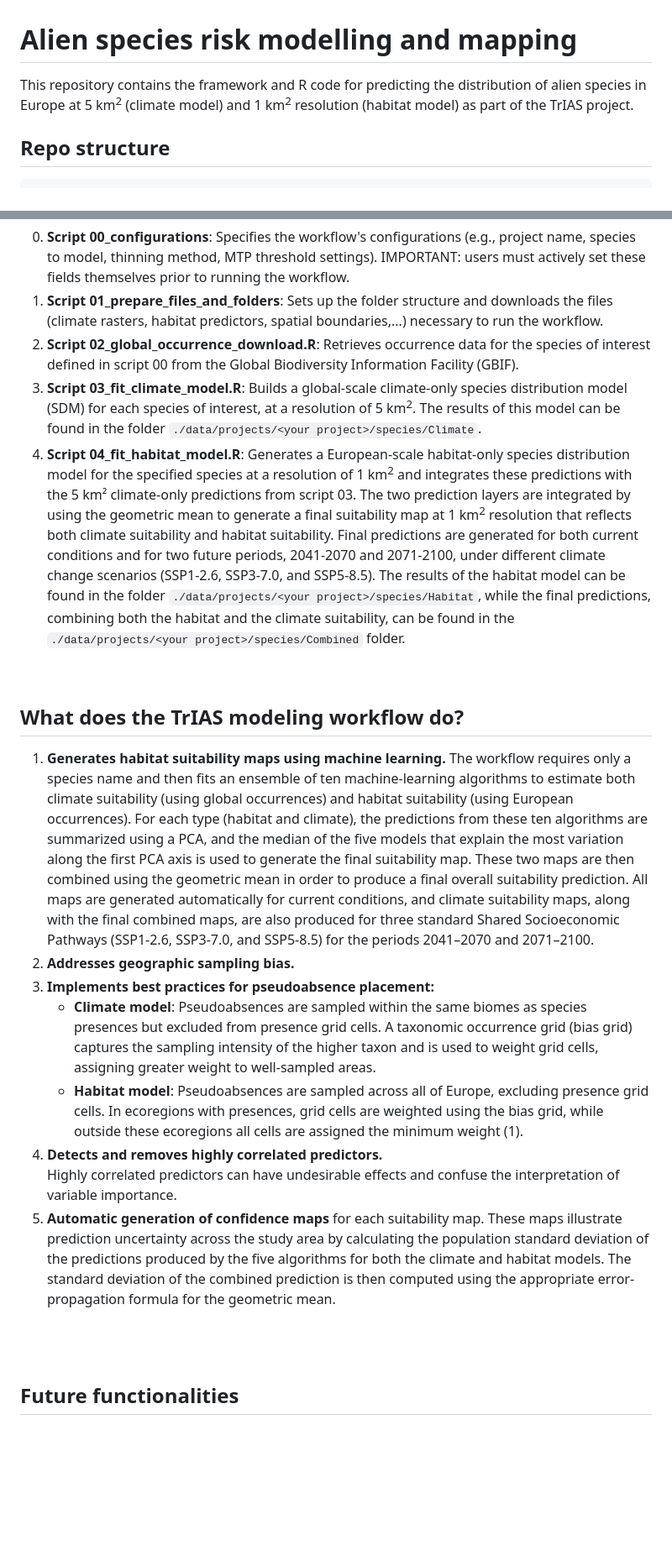
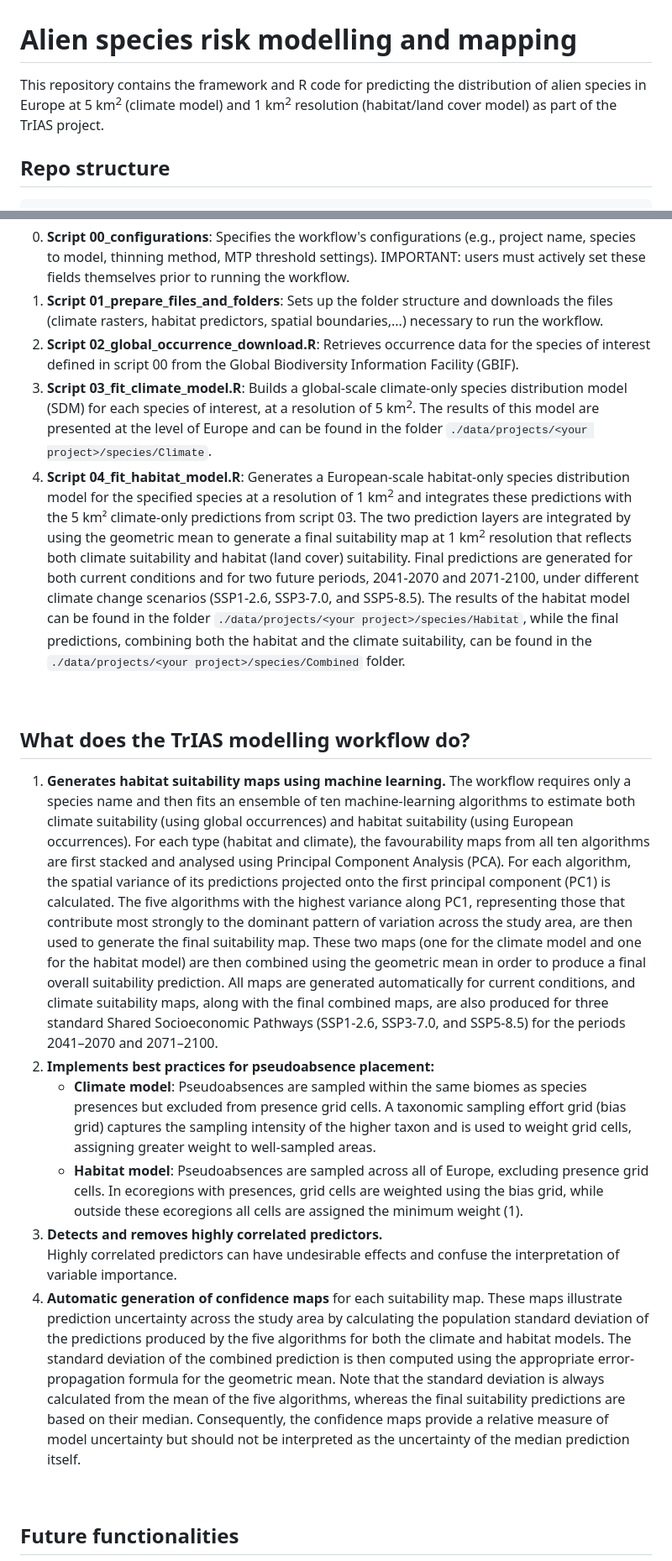
Before and after one commit to trias-project/risk-modelling-and-mapping, a Markdown page: README.md, 2 parts joined by grey strips. Shown: that part at 84% size. Drawn GitHub-style; blank space fills up the shorter version.

```diff
--- a/README.md
+++ b/README.md
@@ -1,6 +1,6 @@
 # Alien species risk modelling and mapping
 
-This repository contains the framework and R code for predicting the distribution of alien species in Europe at 5 km<sup>2</sup> (climate model) and 1 km<sup>2</sup> resolution (habitat model) as part of the TrIAS project.
+This repository contains the framework and R code for predicting the distribution of alien species in Europe at 5 km<sup>2</sup> (climate model) and 1 km<sup>2</sup> resolution (habitat/land cover model) as part of the TrIAS project.
 <br>
 
 ## Repo structure
@@ -50,21 +50,19 @@ To execute this workflow, run the **06_run_wiSDM.R** script, stored in the `src`
 0. **Script 00_configurations**: Specifies the workflow's configurations (e.g., project name, species to model, thinning method, MTP threshold settings). IMPORTANT: users must actively set these fields themselves prior to running the workflow.
 1. **Script 01_prepare_files_and_folders**: Sets up the folder structure and downloads the files (climate rasters, habitat predictors, spatial boundaries,...) necessary to run the workflow.
 2. **Script 02_global_occurrence_download.R**: Retrieves occurrence data for the species of interest defined in script 00 from the Global Biodiversity Information Facility (GBIF).
-3. **Script 03_fit_climate_model.R**: Builds a global-scale climate-only species distribution model (SDM) for each species of interest, at a resolution of 5 km<sup>2</sup>. The results of this model can be found in the folder `./data/projects/<your project>/species/Climate`.
-4. **Script 04_fit_habitat_model.R**: Generates a European-scale habitat-only species distribution model for the specified species at a resolution of 1 km<sup>2</sup> and integrates these predictions with the 5 km² climate-only predictions from script 03. The two prediction layers are integrated by using the geometric mean to generate a final suitability map at 1 km<sup>2</sup> resolution that reflects both climate suitability and habitat suitability. Final predictions are generated for both current conditions and for two future periods, 2041-2070 and 2071-2100, under different climate change scenarios (SSP1-2.6, SSP3-7.0, and SSP5-8.5). The results of the habitat model can be found in the folder `./data/projects/<your project>/species/Habitat`, while the final predictions, combining both the habitat and the climate suitability, can be found in the `./data/projects/<your project>/species/Combined` folder.
+3. **Script 03_fit_climate_model.R**: Builds a global-scale climate-only species distribution model (SDM) for each species of interest, at a resolution of 5 km<sup>2</sup>. The results of this model are presented at the level of Europe and can be found in the folder `./data/projects/<your project>/species/Climate`.
+4. **Script 04_fit_habitat_model.R**: Generates a European-scale habitat-only species distribution model for the specified species at a resolution of 1 km<sup>2</sup> and integrates these predictions with the 5 km² climate-only predictions from script 03. The two prediction layers are integrated by using the geometric mean to generate a final suitability map at 1 km<sup>2</sup> resolution that reflects both climate suitability and habitat (land cover) suitability. Final predictions are generated for both current conditions and for two future periods, 2041-2070 and 2071-2100, under different climate change scenarios (SSP1-2.6, SSP3-7.0, and SSP5-8.5). The results of the habitat model can be found in the folder `./data/projects/<your project>/species/Habitat`, while the final predictions, combining both the habitat and the climate suitability, can be found in the `./data/projects/<your project>/species/Combined` folder.
 <br>
 
-## What does the TrIAS modeling workflow do?
+## What does the TrIAS modelling workflow do?
 1.	**Generates habitat suitability maps using machine learning.**
-The workflow requires only a species name and then fits an ensemble of ten machine-learning algorithms to estimate both climate suitability (using global occurrences) and habitat suitability (using European occurrences). For each type (habitat and climate), the predictions from these ten algorithms are summarized using a PCA, and the median of the five models that explain the most variation along the first PCA axis is used to generate the final suitability map. These two maps are then combined using the geometric mean in order to produce a final overall suitability prediction. All maps are generated automatically for current conditions, and climate suitability maps, along with the final combined maps, are also produced for three standard Shared Socioeconomic Pathways (SSP1-2.6, SSP3-7.0, and SSP5-8.5) for the periods 2041–2070 and 2071–2100.
-2.	**Addresses geographic sampling bias.**
-3.	**Implements best practices for pseudoabsence placement:**
-    * **Climate model**: Pseudoabsences are sampled within the same biomes as species presences but excluded from presence grid cells. A taxonomic occurrence grid (bias grid) captures the sampling intensity of the higher taxon and is used to weight grid cells, assigning greater weight to well-sampled areas.
+The workflow requires only a species name and then fits an ensemble of ten machine-learning algorithms to estimate both climate suitability (using global occurrences) and habitat suitability (using European occurrences). For each type (habitat and climate), the favourability maps from all ten algorithms are first stacked and analysed using Principal Component Analysis (PCA). For each algorithm, the spatial variance of its predictions projected onto the first principal component (PC1) is calculated. The five algorithms with the highest variance along PC1, representing those that contribute most strongly to the dominant pattern of variation across the study area, are then used to generate the final suitability map. These two maps (one for the climate model and one for the habitat model) are then combined using the geometric mean in order to produce a final overall suitability prediction. All maps are generated automatically for current conditions, and climate suitability maps, along with the final combined maps, are also produced for three standard Shared Socioeconomic Pathways (SSP1-2.6, SSP3-7.0, and SSP5-8.5) for the periods 2041–2070 and 2071–2100.
+2.	**Implements best practices for pseudoabsence placement:**
+    * **Climate model**: Pseudoabsences are sampled within the same biomes as species presences but excluded from presence grid cells. A taxonomic sampling effort grid (bias grid) captures the sampling intensity of the higher taxon and is used to weight grid cells, assigning greater weight to well-sampled areas.
     * **Habitat model**: Pseudoabsences are sampled across all of Europe, excluding presence grid cells. In ecoregions with presences, grid cells are weighted using the bias grid, while outside these ecoregions all cells are assigned the minimum weight (1).
-4.	**Detects and removes highly correlated predictors.**<br>
+3.	**Detects and removes highly correlated predictors.**<br>
 Highly correlated predictors can have undesirable effects and confuse the interpretation of variable importance.
-5.	**Automatic generation of confidence maps** for each suitability map. These maps illustrate prediction uncertainty across the study area by calculating the population standard deviation of the predictions produced by the five algorithms for both the climate and habitat models. The standard deviation of the combined prediction is then computed using the appropriate error-propagation formula for the geometric mean.
-<br>
+4.	**Automatic generation of confidence maps** for each suitability map. These maps illustrate prediction uncertainty across the study area by calculating the population standard deviation of the predictions produced by the five algorithms for both the climate and habitat models. The standard deviation of the combined prediction is then computed using the appropriate error-propagation formula for the geometric mean. Note that the standard deviation is always calculated from the mean of the five algorithms, whereas the final suitability predictions are based on their median. Consequently, the confidence maps provide a relative measure of model uncertainty but should not be interpreted as the uncertainty of the median prediction itself.
 <br>
 
 ## Future functionalities
```
Also changed, not shown: other parts of README.md (+3 -3 lines).
